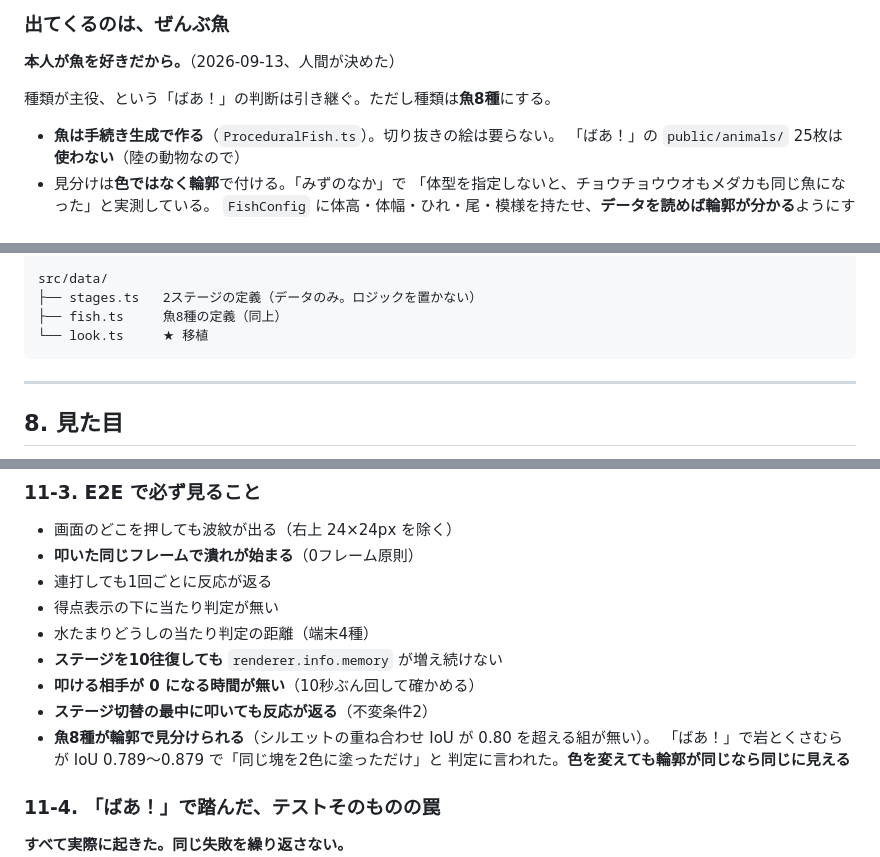
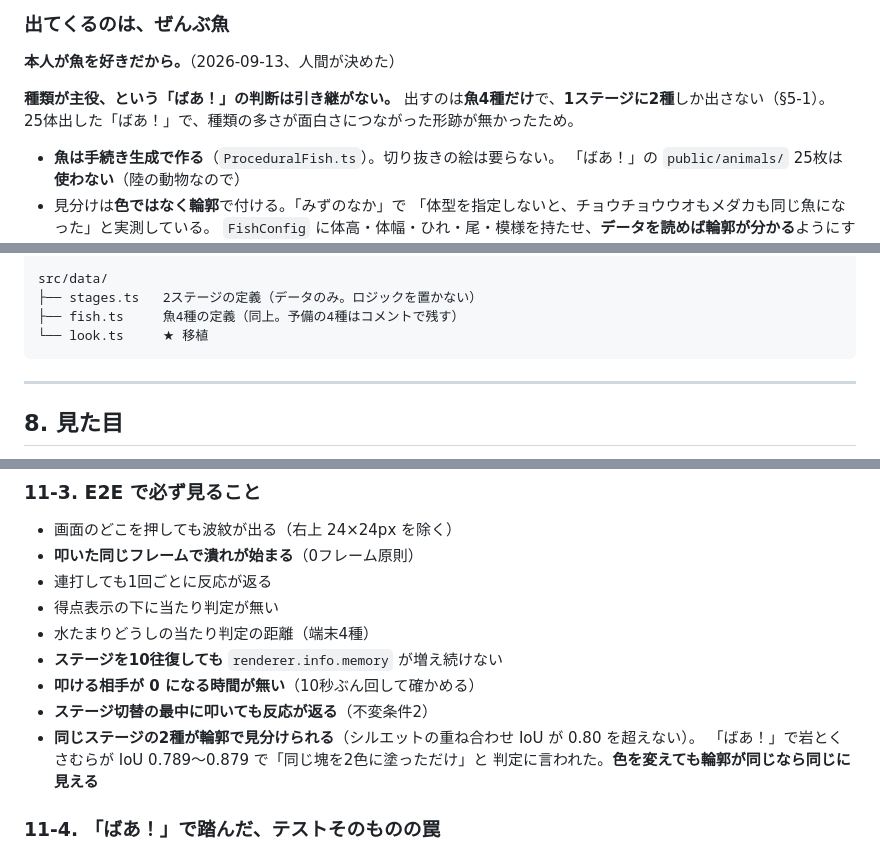
Before and after one commit to egawa893200-source/mogura, a Markdown page: mogura-app-design.md, 3 parts joined by grey strips. Rendered like a GitHub page.

````diff
--- a/mogura-app-design.md
+++ b/mogura-app-design.md
@@ -80,7 +83,9 @@ v0.1 は「もぐら」を叩く設計だった。実機を使う本人の好み
 
 **本人が魚を好きだから。**（2026-09-13、人間が決めた）
 
-種類が主役、という「ばあ！」の判断は引き継ぐ。ただし種類は**魚8種**にする。
+**種類が主役、という「ばあ！」の判断は引き継がない。**
+出すのは**魚4種だけ**で、**1ステージに2種**しか出さない（§5-1）。
+25体出した「ばあ！」で、種類の多さが面白さにつながった形跡が無かったため。
 
 - **魚は手続き生成で作る**（`ProceduralFish.ts`）。切り抜きの絵は要らない。
   「ばあ！」の `public/animals/` 25枚は**使わない**（陸の動物なので）
@@ -631,7 +658,7 @@ src/poko/
 
 src/data/
 ├── stages.ts   2ステージの定義（データのみ。ロジックを置かない）
-├── fish.ts     魚8種の定義（同上）
+├── fish.ts     魚4種の定義（同上。予備の4種はコメントで残す）
 └── look.ts     ★ 移植
 ```
 
@@ -770,7 +797,7 @@ L\* だけを見るので、色相だけで分かれている組を落第にす
 - **ステージを10往復しても** `renderer.info.memory` が増え続けない
 - **叩ける相手が 0 になる時間が無い**（10秒ぶん回して確かめる）
 - **ステージ切替の最中に叩いても反応が返る**（不変条件2）
-- **魚8種が輪郭で見分けられる**（シルエットの重ね合わせ IoU が 0.80 を超える組が無い）。
+- **同じステージの2種が輪郭で見分けられる**（シルエットの重ね合わせ IoU が 0.80 を超えない）。
   「ばあ！」で岩とくさむらが IoU 0.789〜0.879 で「同じ塊を2色に塗っただけ」と
   判定に言われた。**色を変えても輪郭が同じなら同じに見える**
 
````
Also changed, not shown: other parts of mogura-app-design.md (+56 -29 lines).
